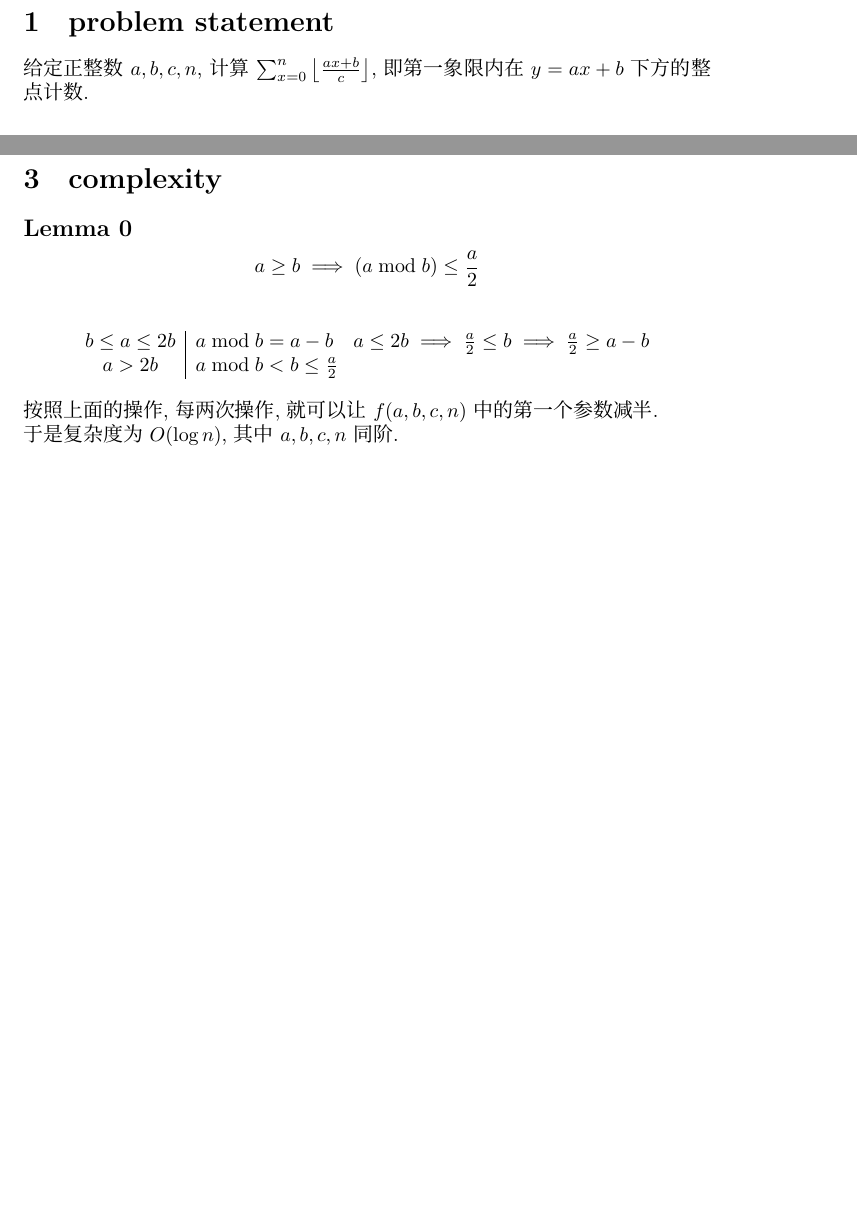
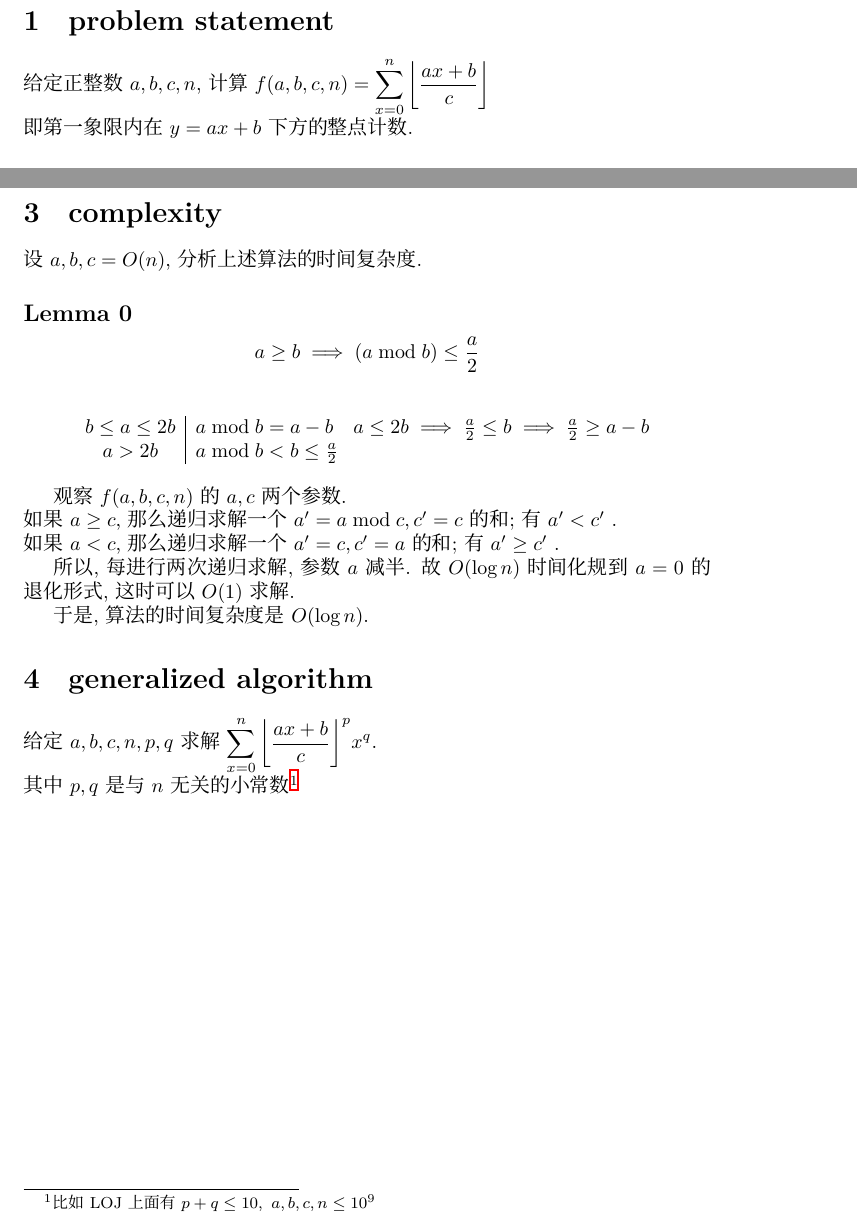
Before and after one commit to hehelego/WhyNotMarkdown, a LaTeX document (类欧几里得算法.tex): two parts of pages 1 and 2 of 2 before the commit and two parts of pages 1 and 2 of 3 after it, joined at a grey line, cut so that both start at the same text, the shorter picture padded with empty space. Compiled offline with XeLaTeX.

Commit message:
update(note) 类欧几里得算法-扩展形式

```diff
--- a/类欧几里得算法.tex
+++ b/类欧几里得算法.tex
@@ -9,8 +9,8 @@
 
 \section{problem statement}
 
-给定正整数$a,b,c,n$,
-计算$\sum_{x=0}^n \left\lfloor\frac{ax+b}{c}\right\rfloor$,
+\noindent 给定正整数$a,b,c,n$,
+计算$\displaystyle f(a,b,c,n)=\sum_{x=0}^n \left\lfloor\frac{ax+b}{c}\right\rfloor$\\
 即第一象限内在$y=ax+b$下方的整点计数.
 
 \section{``类欧几里得算法''}
@@ -74,3 +75,4 @@
+设$a,b,c=O(n)$,分析上述算法的时间复杂度.
 
 \subsection*{Lemma 0}
 
@@ -83,5 +85,16 @@
 \end{array}
 \]
 
-\noindent 按照上面的操作,每两次操作,就可以让$f(a,b,c,n)$中的第一个参数减半.\par
-\noindent 于是复杂度为$O(\log n)$, 其中$a,b,c,n$同阶.
+
+观察$f(a,b,c,n)$的$a,c$两个参数.\\
+如果$a\geq c$,那么递归求解一个$a'=a\bmod c,c'=c$的和; 有$a' < c'$ .\\
+如果$a<    c$,那么递归求解一个$a'=c,c'=a$的和; 有$a' \geq c'$ .\par
+所以,每进行两次递归求解,参数$a$减半. 故$O(\log n)$时间化规到$a=0$的退化形式,这时可以$O(1)$求解.\par
+于是,算法的时间复杂度是$O(\log n)$.
+
+\section{generalized algorithm}
+
+\noindent 给定$a,b,c,n,p,q$求解$\displaystyle \sum_{x=0}^n
+{\left\lfloor\frac{ax+b}{c}\right\rfloor}^{p}
+x^q$.\\
+其中$p,q$是与$n$无关的小常数\footnote{比如LOJ上面有$p+q\leq 10,\ a,b,c,n\leq 10^9$}
```
Also changed, not shown: 类欧几里得算法.tex (11 more changed lines).
